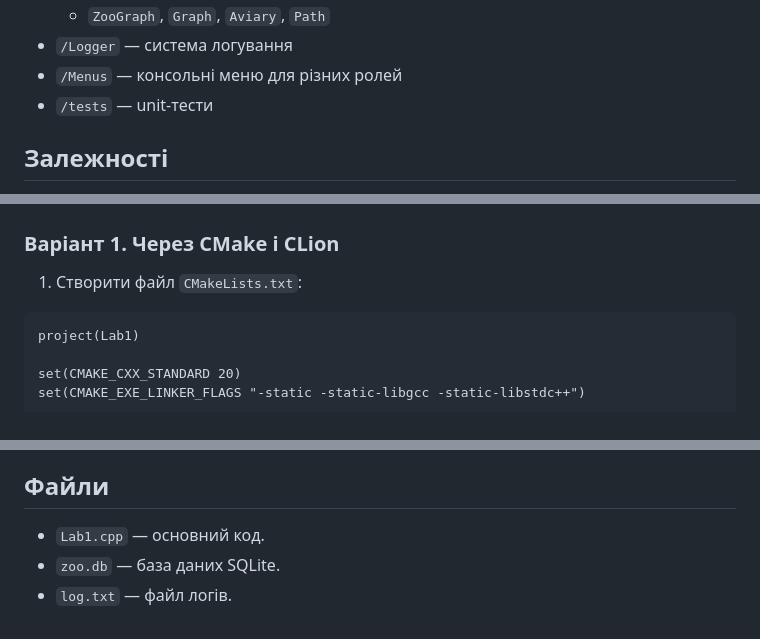
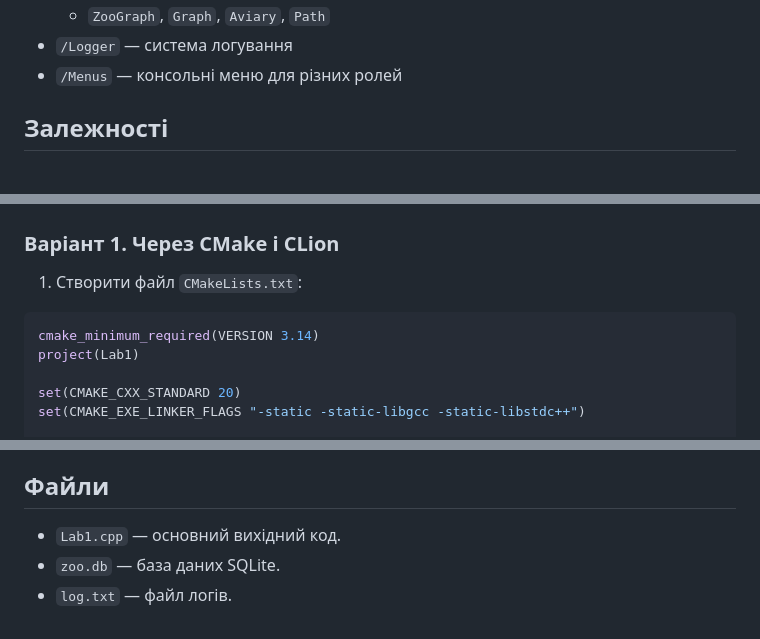
Before and after one commit to den0302/unit-tests, a Markdown page: README.md, 3 parts joined by grey strips. Rendered like a GitHub page.

````diff
--- a/README.md
+++ b/README.md
@@ -59,7 +59,6 @@
   * `ZooGraph`, `Graph`, `Aviary`, `Path`
 * `/Logger` — система логування
 * `/Menus` — консольні меню для різних ролей
-* `/tests` — unit-тести
 
 ## Залежності
 
@@ -74,7 +73,8 @@
 
 1. Створити файл `CMakeLists.txt`:
 
-```cmakecmake_minimum_required(VERSION 3.14)
+```cmake
+cmake_minimum_required(VERSION 3.14)
 project(Lab1)
 
 set(CMAKE_CXX_STANDARD 20)
@@ -209,6 +208,6 @@ ninja
 
 ## Файли
 
-* `Lab1.cpp` — основний код.
+* `Lab1.cpp` — основний вихідний код.
 * `zoo.db` — база даних SQLite.
 * `log.txt` — файл логів.
````
Also changed, not shown: other parts of README.md (+0 -1 lines).
